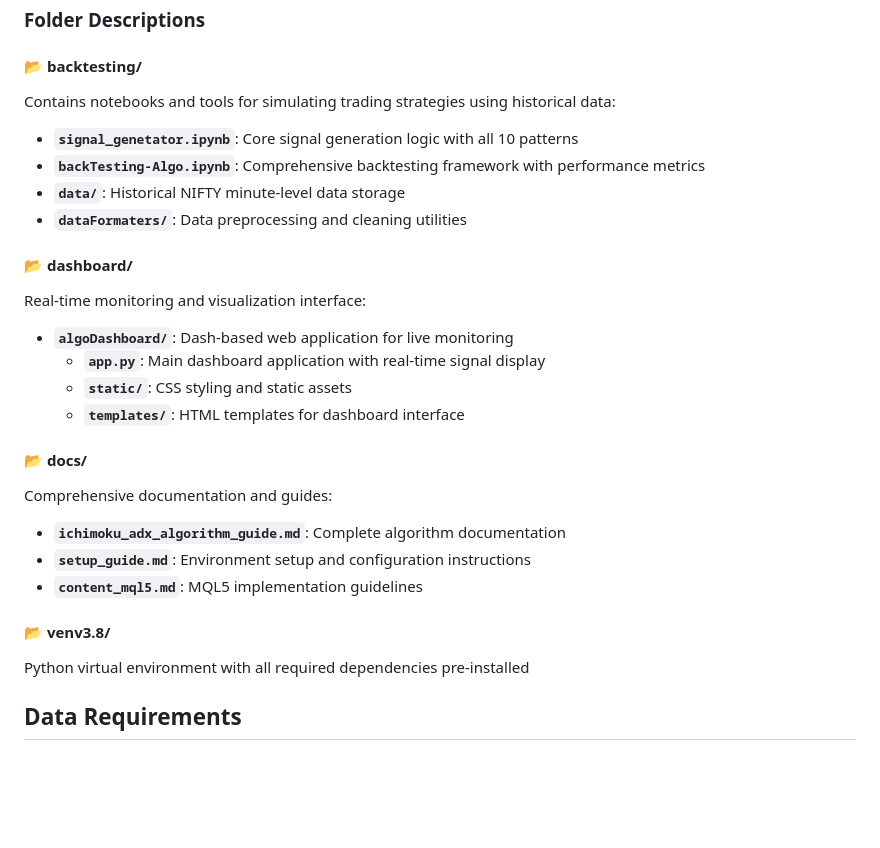
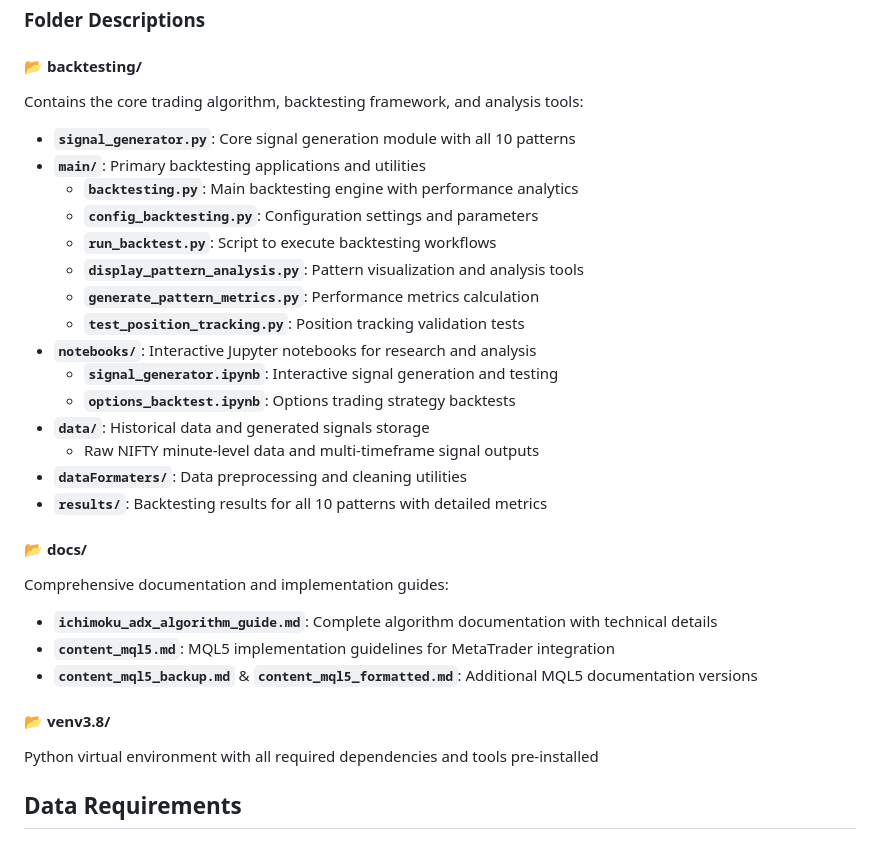
Before and after one commit to TisAvm/Ichimoku-ADX-Wilder, a Markdown page: README.md, the part around the change printed below. GitHub-like rendering; blank space fills up the shorter version.

```diff
--- a/README.md
+++ b/README.md
@@ -75,30 +105,33 @@ The algorithm is specifically designed for algorithmic trading on Indian markets
 ### Folder Descriptions
 
 #### 📂 **backtesting/**
-Contains notebooks and tools for simulating trading strategies using historical data:
+Contains the core trading algorithm, backtesting framework, and analysis tools:
 
-- **`signal_genetator.ipynb`**: Core signal generation logic with all 10 patterns
-- **`backTesting-Algo.ipynb`**: Comprehensive backtesting framework with performance metrics
-- **`data/`**: Historical NIFTY minute-level data storage
+- **`signal_generator.py`**: Core signal generation module with all 10 patterns
+- **`main/`**: Primary backtesting applications and utilities
+  - **`backtesting.py`**: Main backtesting engine with performance analytics
+  - **`config_backtesting.py`**: Configuration settings and parameters
+  - **`run_backtest.py`**: Script to execute backtesting workflows
+  - **`display_pattern_analysis.py`**: Pattern visualization and analysis tools
+  - **`generate_pattern_metrics.py`**: Performance metrics calculation
+  - **`test_position_tracking.py`**: Position tracking validation tests
+- **`notebooks/`**: Interactive Jupyter notebooks for research and analysis
+  - **`signal_generator.ipynb`**: Interactive signal generation and testing
+  - **`options_backtest.ipynb`**: Options trading strategy backtests
+- **`data/`**: Historical data and generated signals storage
+  - Raw NIFTY minute-level data and multi-timeframe signal outputs
 - **`dataFormaters/`**: Data preprocessing and cleaning utilities
-
-#### 📂 **dashboard/**
-Real-time monitoring and visualization interface:
-
-- **`algoDashboard/`**: Dash-based web application for live monitoring
-  - **`app.py`**: Main dashboard application with real-time signal display
-  - **`static/`**: CSS styling and static assets
-  - **`templates/`**: HTML templates for dashboard interface
+- **`results/`**: Backtesting results for all 10 patterns with detailed metrics
 
 #### 📂 **docs/**
-Comprehensive documentation and guides:
+Comprehensive documentation and implementation guides:
 
-- **`ichimoku_adx_algorithm_guide.md`**: Complete algorithm documentation
-- **`setup_guide.md`**: Environment setup and configuration instructions
-- **`content_mql5.md`**: MQL5 implementation guidelines
+- **`ichimoku_adx_algorithm_guide.md`**: Complete algorithm documentation with technical details
+- **`content_mql5.md`**: MQL5 implementation guidelines for MetaTrader integration
+- **`content_mql5_backup.md`** & **`content_mql5_formatted.md`**: Additional MQL5 documentation versions
 
 #### 📂 **venv3.8/**
-Python virtual environment with all required dependencies pre-installed
+Python virtual environment with all required dependencies and tools pre-installed
 
 ## Data Requirements
 
```
Also changed, not shown: other parts of README.md (+60 -26 lines).
